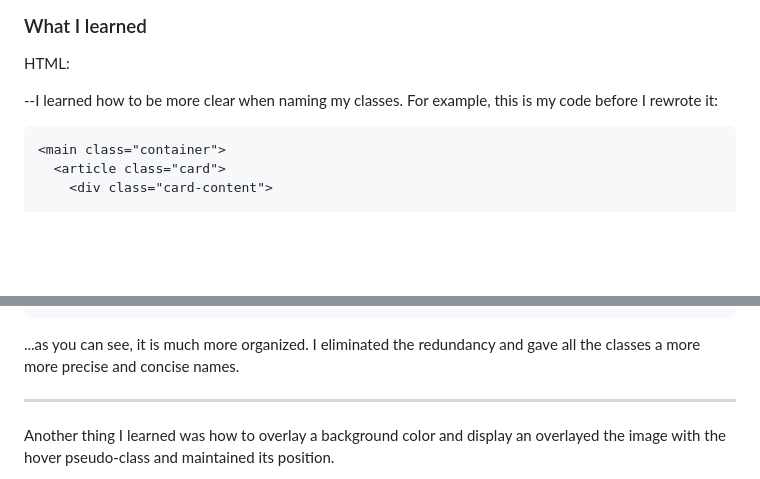
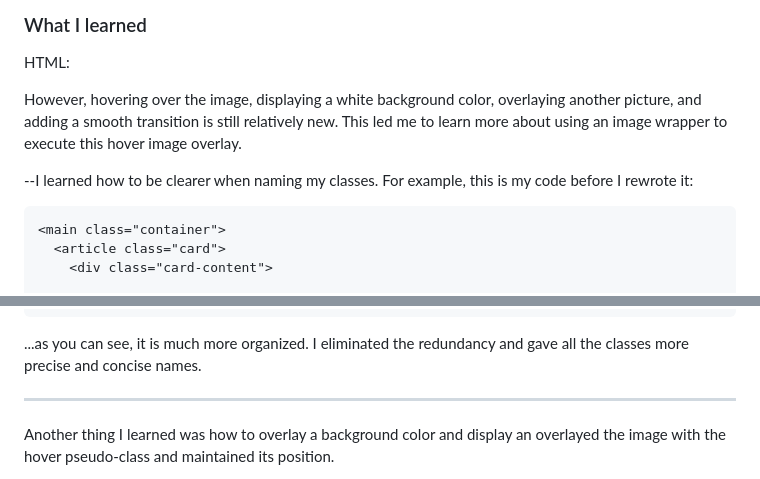
Before and after one commit to RiickyRiick/nft-preview-card, a Markdown page: README.md, 2 parts joined by grey strips. Rendered like a GitHub page; blank space fills up the shorter version.

````diff
--- a/README.md
+++ b/README.md
@@ -70,7 +70,9 @@ I approached my HTML and CSS in a more "professional way." By this, I mean I foc
 
 HTML:
 
---I learned how to be more clear when naming my classes.
+However, hovering over the image, displaying a white background color, overlaying another picture, and adding a smooth transition is still relatively new. This led me to learn more about using an image wrapper to execute this hover image overlay.
+
+--I learned how to be clearer when naming my classes.
 For example, this is my code before I rewrote it:
 
 ```html
@@ -140,7 +142,7 @@ For example, this is my code before I rewrote it:
 </main>
 ```
 ...as you can see, it is much more organized. I eliminated the redundancy
-and gave all the classes a more more precise and concise names.
+and gave all the classes more precise and concise names.
 
 ____________________________________________________________________________
 
````
